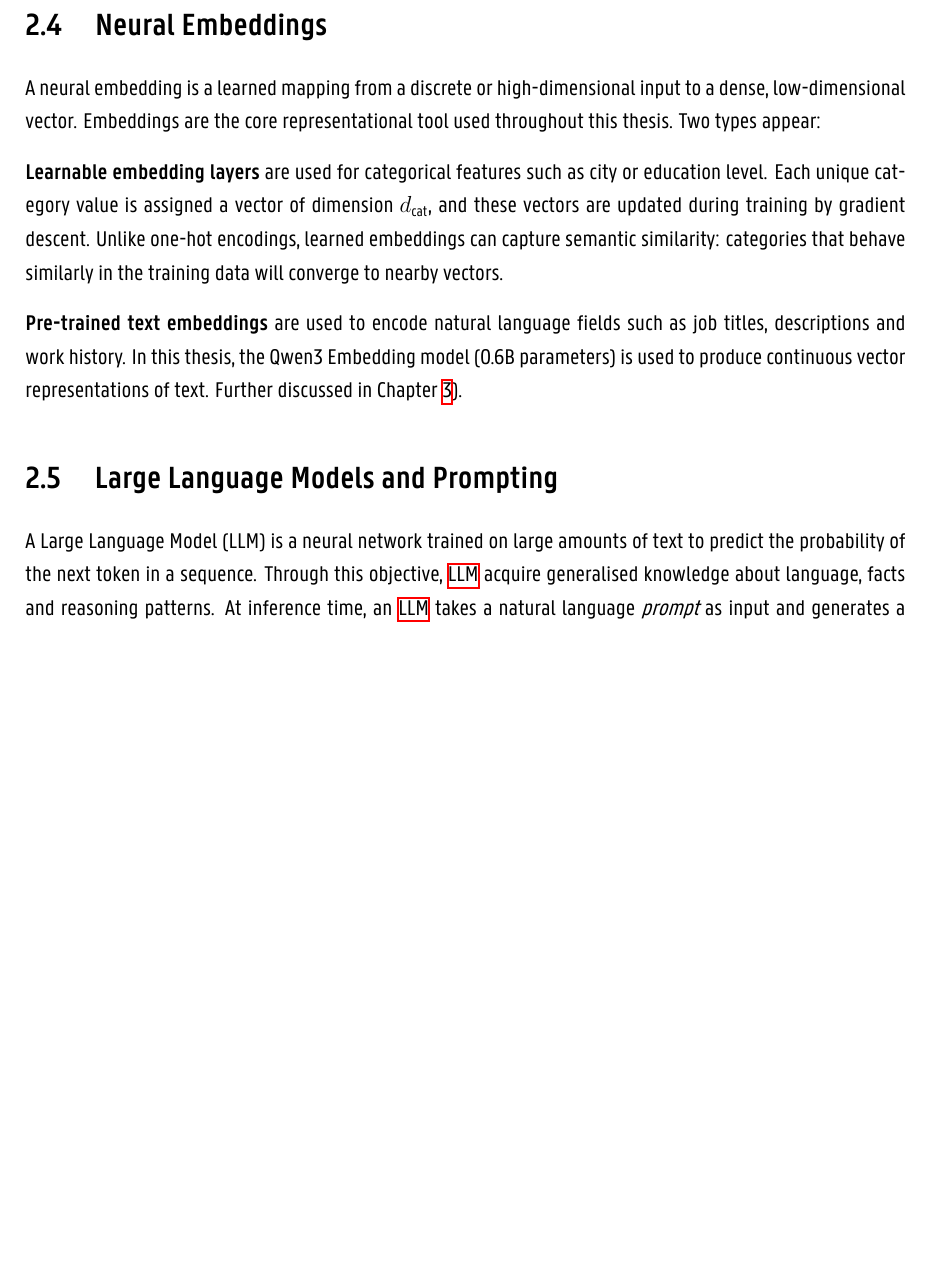
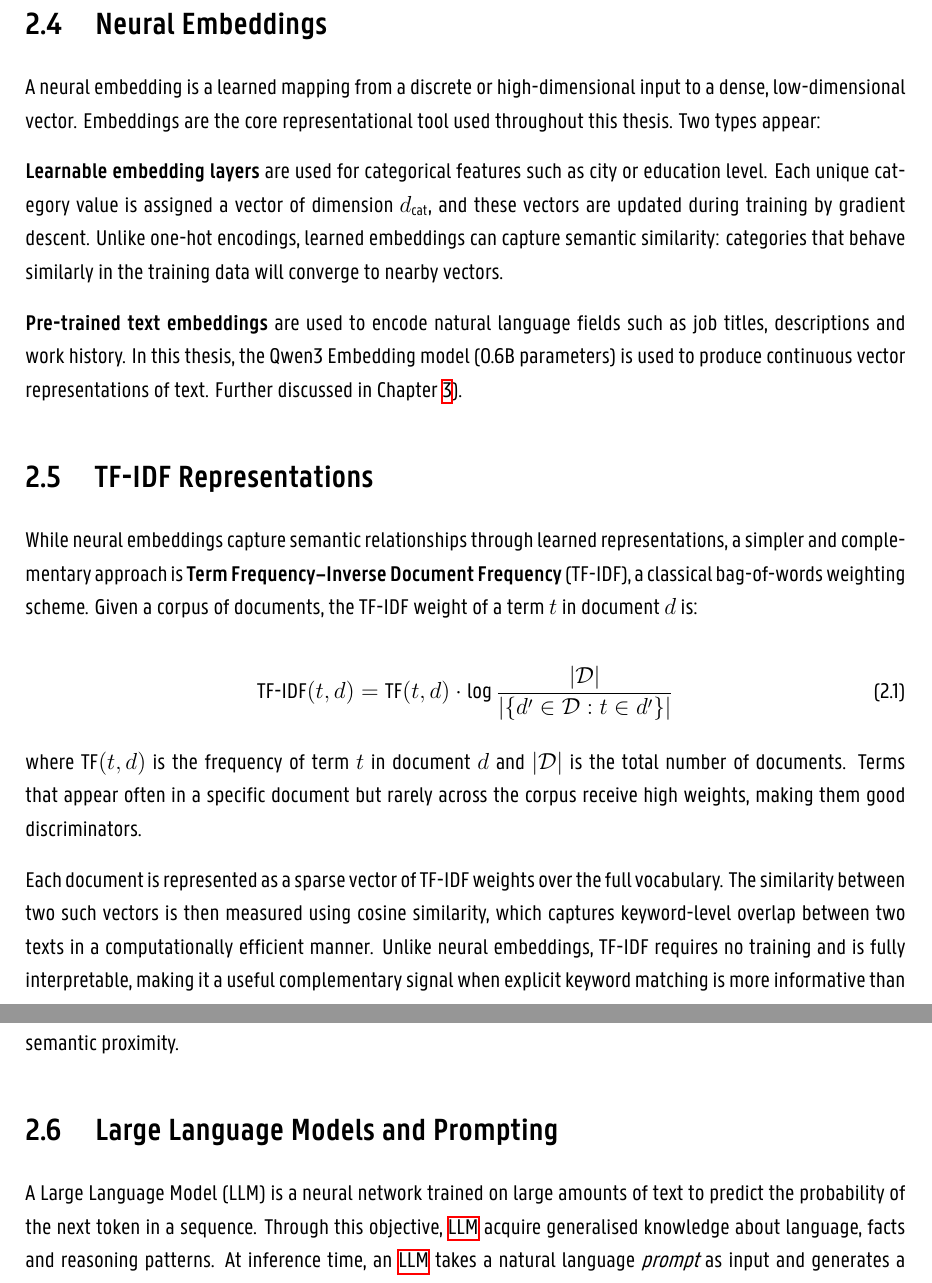
Before and after one commit to ptratsae/thesis_latex, a LaTeX thesis (masterproef_template_main__1_/main.tex, which reads masterproef_template_main__1_/chapters/8_chapter_preliminaries.tex): part of page 20 of 56 before the commit and two parts of pages 21 and 22 of 57 after it, the two joined at a grey line, cut so that both start at the same text, the shorter picture padded with empty space. Compiled offline with XeLaTeX.

Commit message:
Add PCA output dimensionality and introduce TF-IDF representations section

```diff
--- a/masterproef_template_main__1_/chapters/8_chapter_preliminaries.tex
+++ b/masterproef_template_main__1_/chapters/8_chapter_preliminaries.tex
@@ -74,6 +76,19 @@ A neural embedding is a learned mapping from a discrete or high-dimensional inpu
 
 \textbf{Pre-trained text embeddings} are used to encode natural language fields such as job titles, descriptions and work history. In this thesis, the Qwen3 Embedding model (0.6B parameters) is used to produce continuous vector representations of text. Further discussed in Chapter~\ref{chap:user_recommendation}).
 
+
+\section{TF-IDF Representations}
+\label{sec:prelim_tfidf}
+
+While neural embeddings capture semantic relationships through learned representations, a simpler and complementary approach is \textbf{Term Frequency–Inverse Document Frequency} (TF-IDF), a classical bag-of-words weighting scheme. Given a corpus of documents, the TF-IDF weight of a term $t$ in document $d$ is:
+
+\begin{equation}
+    \text{TF-IDF}(t, d) = \text{TF}(t, d) \cdot \log \frac{|\mathcal{D}|}{|\{d' \in \mathcal{D} : t \in d'\}|}
+\end{equation}
+
+where $\text{TF}(t, d)$ is the frequency of term $t$ in document $d$ and $|\mathcal{D}|$ is the total number of documents. Terms that appear often in a specific document but rarely across the corpus receive high weights, making them good discriminators.
+
+Each document is represented as a sparse vector of TF-IDF weights over the full vocabulary. The similarity between two such vectors is then measured using cosine similarity, which captures keyword-level overlap between two texts in a computationally efficient manner. Unlike neural embeddings, TF-IDF requires no training and is fully interpretable, making it a useful complementary signal when explicit keyword matching is more informative than semantic proximity.
 
 \section{Large Language Models and Prompting}
 \label{sec:prelim_llm}
```
Also changed, not shown: masterproef_template_main__1_/chapters/8_chapter_preliminaries.tex (2 more changed lines).
